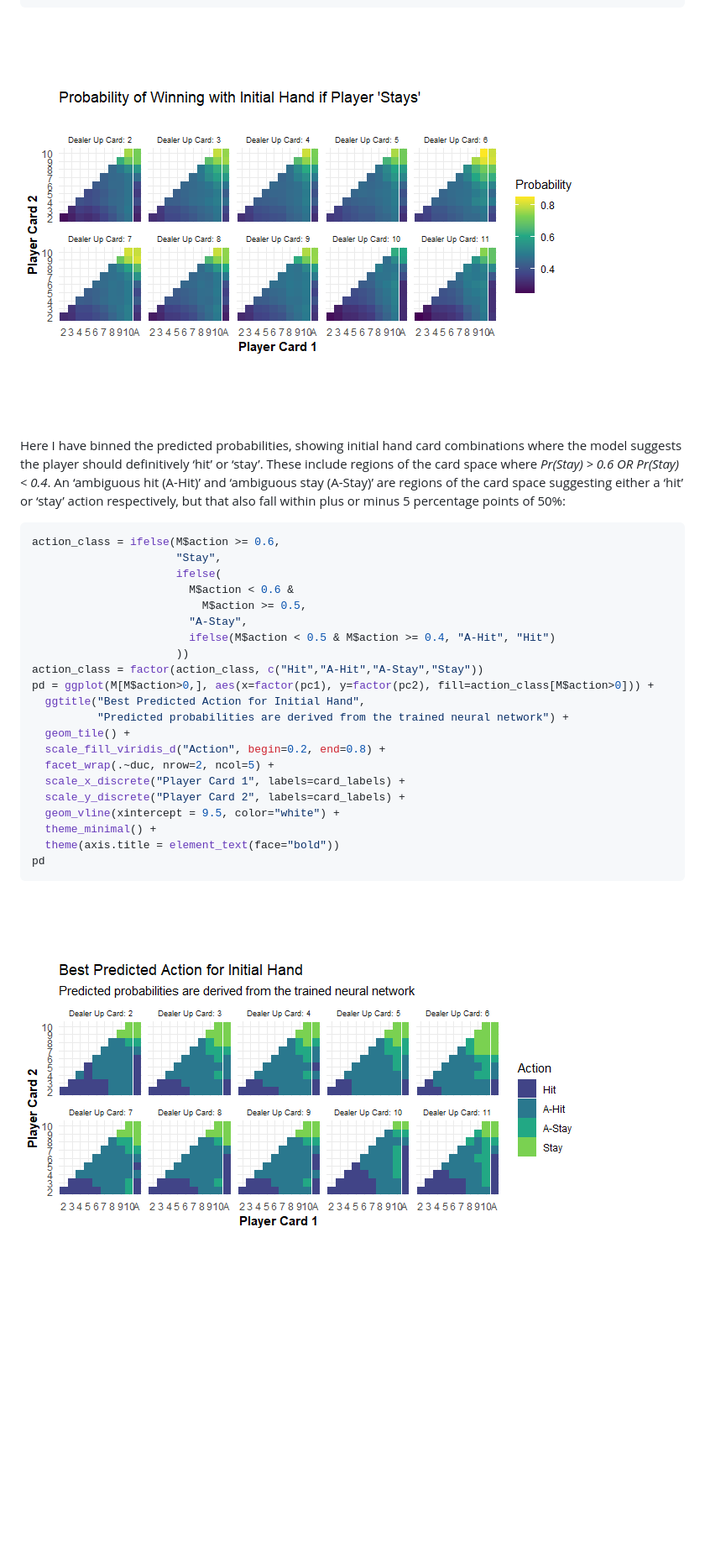
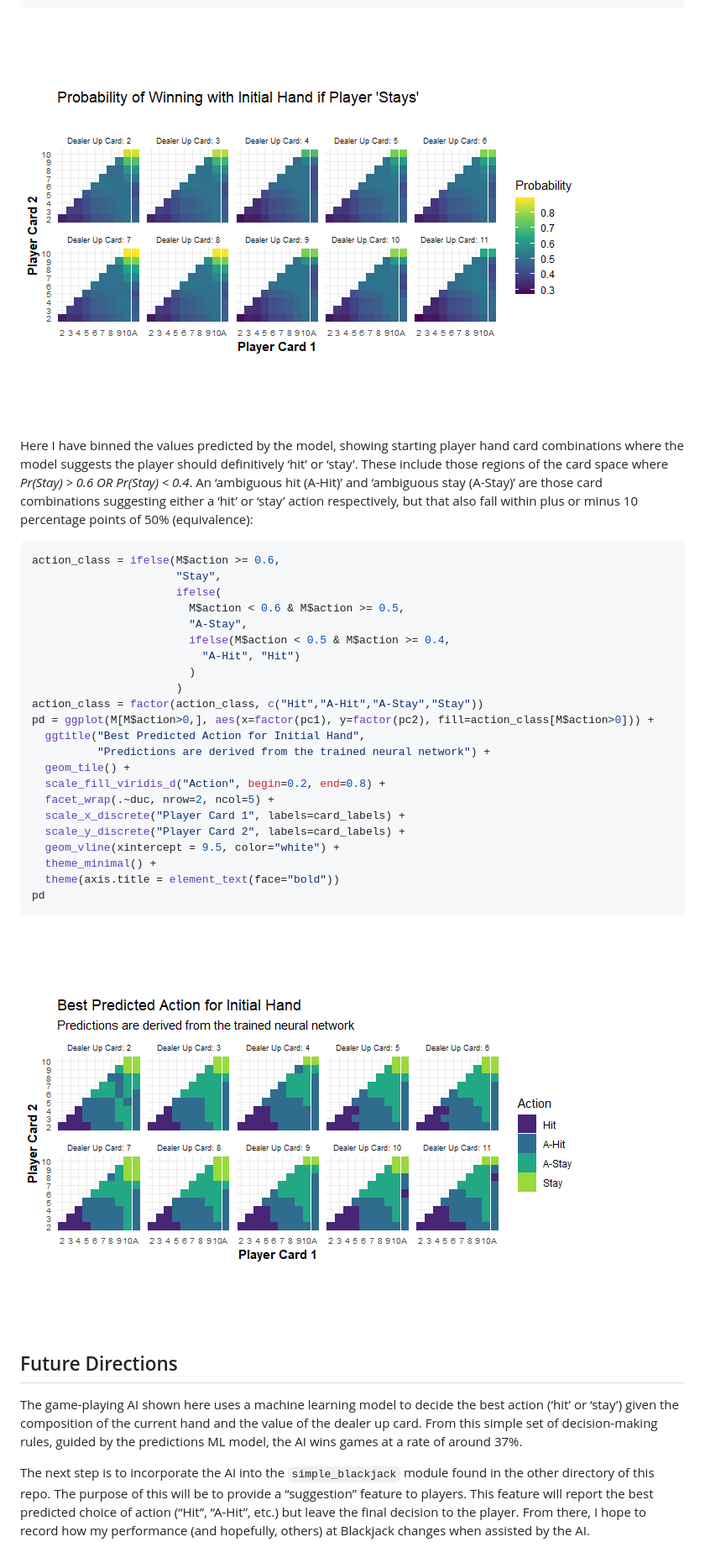
Before and after one commit to ericvc/AI-Blackjack, a Markdown page: ai/README.md, the part around the change printed below. Shown: that part at 84% size. Drawn GitHub-style; pictures changed too: ai/figures/plot1.png, ai/figures/plot2.png; blank space fills up the shorter version.

````diff
--- a/ai/README.md
+++ b/ai/README.md
@@ -574,27 +598,28 @@ pc
 
 ![](figures/plot1.png)
 
-Here I have binned the predicted probabilities, showing initial hand
-card combinations where the model suggests the player should
-definitively ‘hit’ or ‘stay’. These include regions of the card space
-where *Pr(Stay) \> 0.6 OR Pr(Stay) \< 0.4*. An ‘ambiguous hit (A-Hit)’
-and ‘ambiguous stay (A-Stay)’ are regions of the card space suggesting
-either a ‘hit’ or ‘stay’ action respectively, but that also fall within
-plus or minus 5 percentage points of 50%:
+Here I have binned the values predicted by the model, showing starting
+player hand card combinations where the model suggests the player should
+definitively ‘hit’ or ‘stay’. These include those regions of the card
+space where *Pr(Stay) \> 0.6 OR Pr(Stay) \< 0.4*. An ‘ambiguous hit
+(A-Hit)’ and ‘ambiguous stay (A-Stay)’ are those card combinations
+suggesting either a ‘hit’ or ‘stay’ action respectively, but that also
+fall within plus or minus 10 percentage points of 50% (equivalence):
 
 ``` r
 action_class = ifelse(M$action >= 0.6,
                       "Stay",
                       ifelse(
-                        M$action < 0.6 &
-                          M$action >= 0.5,
+                        M$action < 0.6 & M$action >= 0.5,
                         "A-Stay",
-                        ifelse(M$action < 0.5 & M$action >= 0.4, "A-Hit", "Hit")
-                      ))
+                        ifelse(M$action < 0.5 & M$action >= 0.4,
+                          "A-Hit", "Hit")
+                        )
+                      )
 action_class = factor(action_class, c("Hit","A-Hit","A-Stay","Stay"))
 pd = ggplot(M[M$action>0,], aes(x=factor(pc1), y=factor(pc2), fill=action_class[M$action>0])) +
   ggtitle("Best Predicted Action for Initial Hand",
-          "Predicted probabilities are derived from the trained neural network") +
+          "Predictions are derived from the trained neural network") +
   geom_tile() +
   scale_fill_viridis_d("Action", begin=0.2, end=0.8) +
   facet_wrap(.~duc, nrow=2, ncol=5) +
@@ -607,3 +632,19 @@ pd
 ```
 
 ![](figures/plot2.png)
+
+## Future Directions
+
+The game-playing AI shown here uses a machine learning model to decide
+the best action (‘hit’ or ‘stay’) given the composition of the current
+hand and the value of the dealer up card. From this simple set of
+decision-making rules, guided by the predictions ML model, the AI wins
+games at a rate of around 37%.
+
+The next step is to incorporate the AI into the `simple_blackjack`
+module found in the other directory of this repo. The purpose of this
+will be to provide a “suggestion” feature to players. This feature will
+report the best predicted choice of action (“Hit”, “A-Hit”, etc.) but
+leave the final decision to the player. From there, I hope to record how
+my performance (and hopefully, others) at Blackjack changes when
+assisted by the AI.
````
Also changed, not shown: other parts of ai/README.md (+70 -46 lines), 1 other file.
